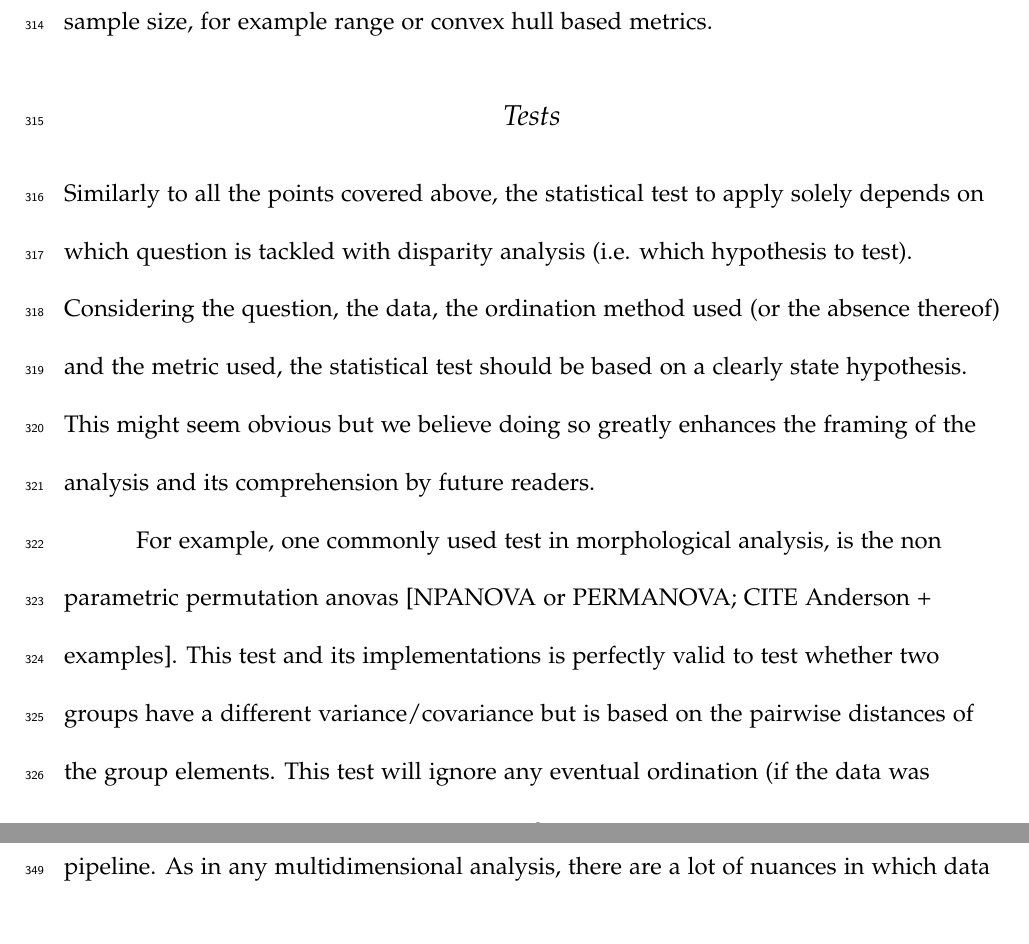
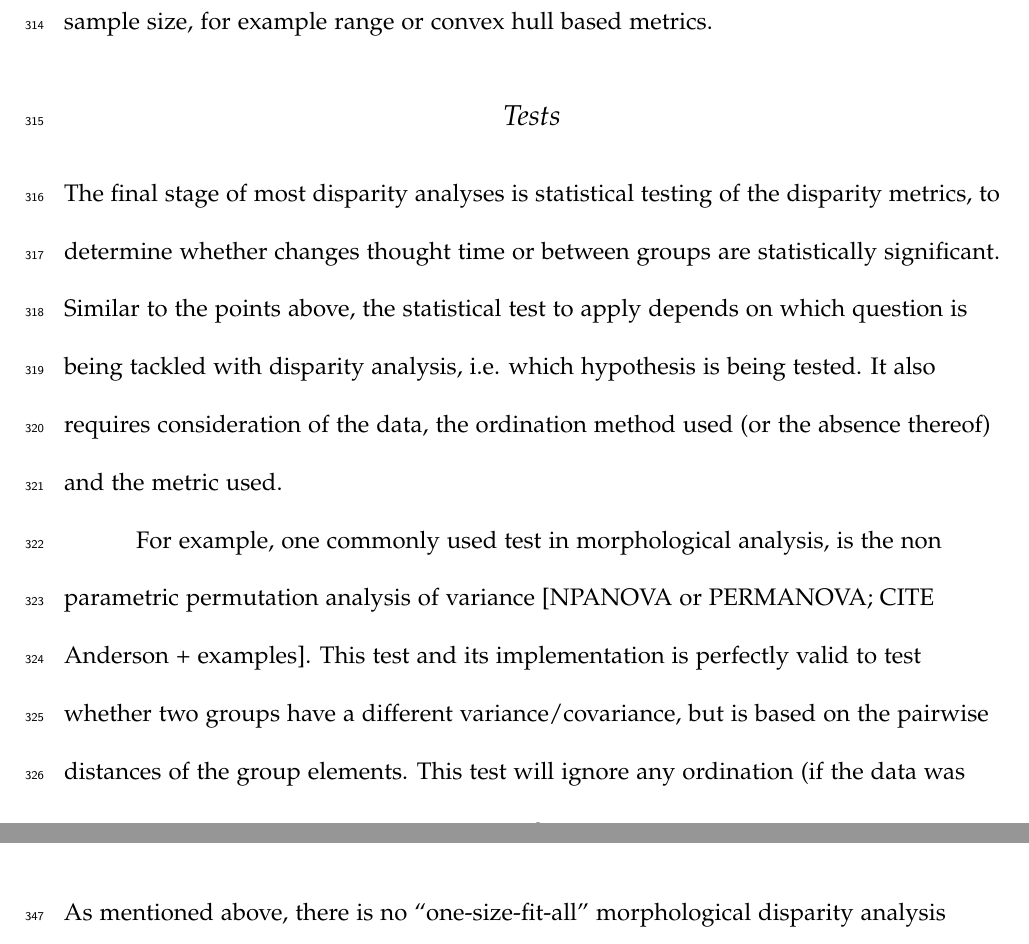
Before and after one commit to TGuillerme/Disparity_Working_Group, a LaTeX paper (Writing/disparity_review.tex): two parts of pages 18 and 20 of 25 before the commit and two parts of pages 18 and 19 of 24 after it, joined at a grey line, cut so that both start at the same text. Compiled offline with pdfLaTeX.

Commit message:
Edits down to Future

```diff
--- a/Writing/disparity_review.tex
+++ b/Writing/disparity_review.tex
@@ -373,12 +373,10 @@ Some other types of metrics are also extremely sensitive to outliers and can be
 % \end{itemize}
 
 \subsection{Tests}
-Similarly to all the points covered above, the statistical test to apply solely depends on which question is tackled with disparity analysis (i.e. which hypothesis to test).
-Considering the question, the data, the ordination method used (or the absence thereof) and the metric used, the statistical test should be based on a clearly state hypothesis.
-This might seem obvious but we believe doing so greatly enhances the framing of the analysis and its comprehension by future readers.
+The final stage of most disparity analyses is statistical testing of the disparity metrics, to determine whether changes thought time or between groups are statistically significant.
+Similar to the points above, the statistical test to apply depends on which question is being tackled with disparity analysis, i.e. which hypothesis is being tested.
+It also requires consideration of the data, the ordination method used (or the absence thereof) and the metric used.
 
-For example, one commonly used test in morphological analysis, is the non parametric permutation anovas [NPANOVA or PERMANOVA; CITE Anderson + examples].
-This test and its implementations is perfectly valid to test whether two groups have a different variance/covariance but is based on the pairwise distances of the group elements.
-This test will ignore any eventual ordination (if the data was ordinated) and is not based on a uni-dimensional disparity metric.
-In other words, if one observes no overlap between two groups on the two first axis of a PCA, the hypothesis H0 that the two groups overlap in the morphospace is not directly tested by a PERMANOVA which tests rather whether the two groups share the same variance/covariance based in a ``distance-space''.
-Therefore, explicitly stating the hypothesis might help understanding which test to apply depending on the disparity analysis question.
+For example, one commonly used test in morphological analysis, is the non parametric permutation analysis of variance [NPANOVA or PERMANOVA; CITE Anderson + examples].
+This test and its implementation is perfectly valid to test whether two groups have a different variance/covariance, but is based on the pairwise distances of the group elements.
+This test will ignore any ordination (if the data was ordinated) and is not based on a unidimensional disparity metric.
```
Also changed, not shown: Writing/disparity_review.tex (14 more changed lines).
